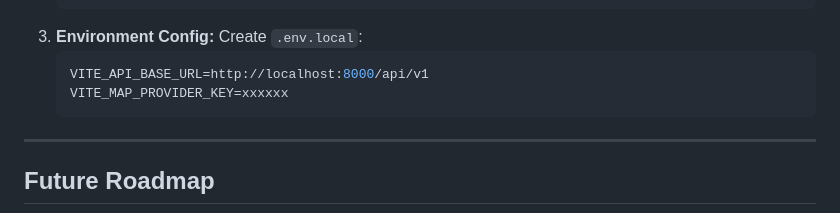
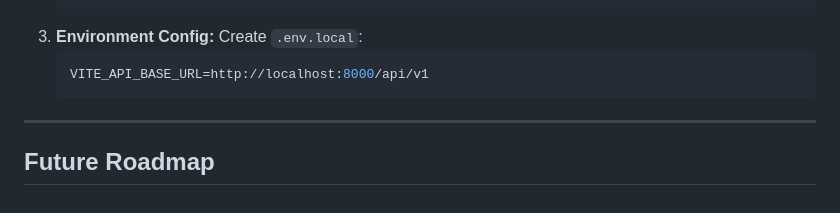
Before and after one commit to 23cse311-Surpluslink/SurplusLink-Orchestrator, a Markdown page: README.md, the part around the change. GitHub-like rendering.

Commit message:
docs: readme

````diff
--- a/README.md
+++ b/README.md
@@ -204,7 +204,6 @@ To ensure safety, the "Chain of Custody" is logged:
    Create `.env.local`:
    ```env
    VITE_API_BASE_URL=http://localhost:8000/api/v1
-   VITE_MAP_PROVIDER_KEY=xxxxxx
    ```
 
 ---
````
